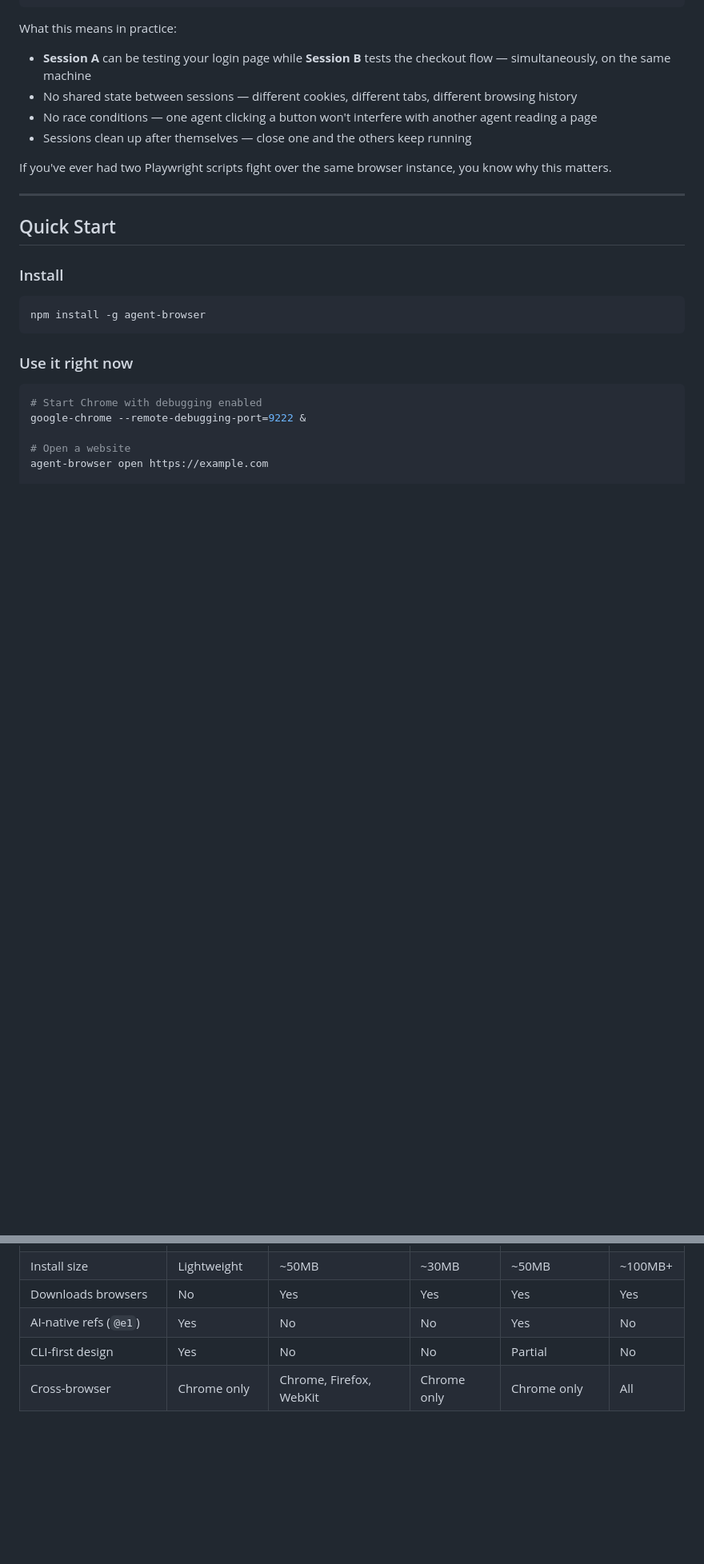
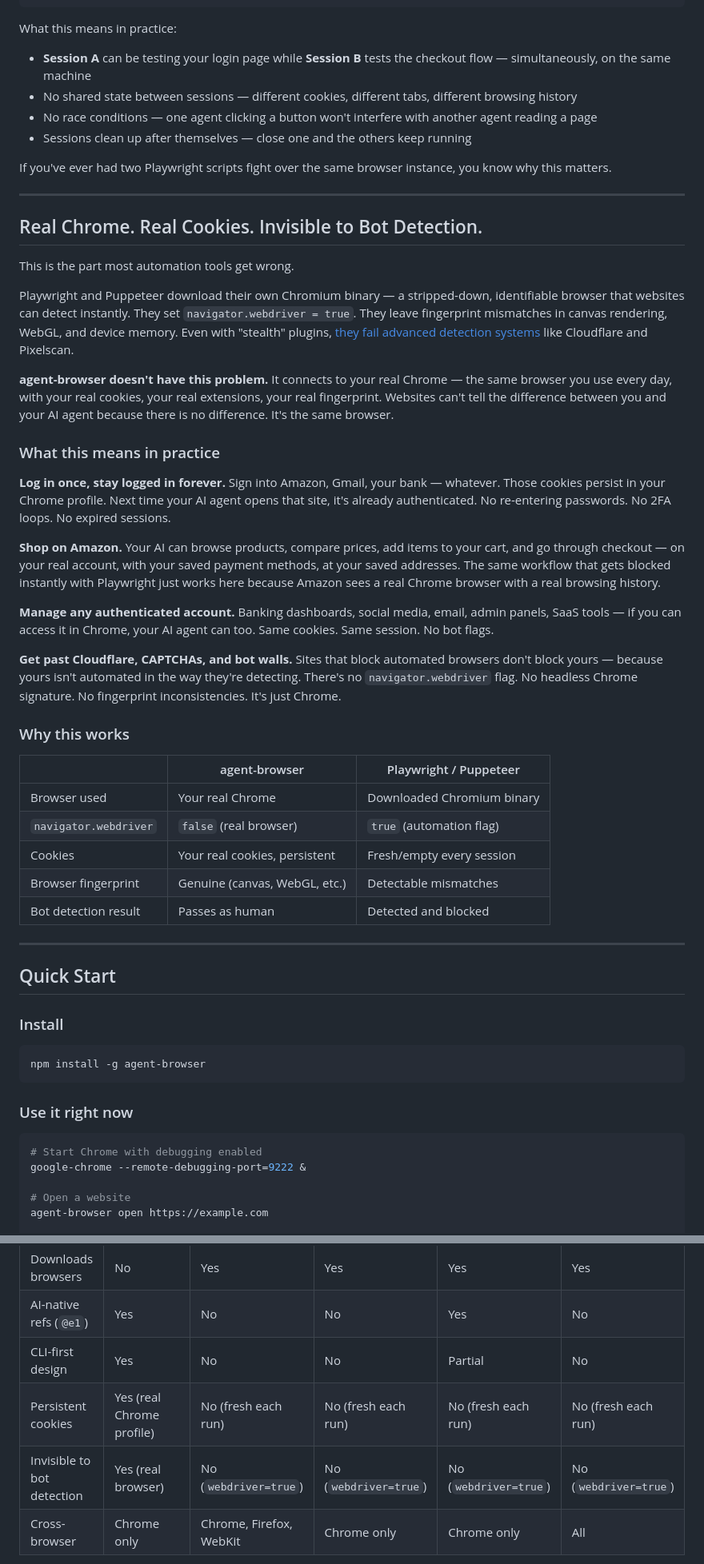
Before and after one commit to CalebDane7/agent-browser, a Markdown page: README.md, 2 parts joined by grey strips. Shown at 80% size. Rendered like a GitHub page; blank space fills up the shorter version.

Commit message:
Add persistent cookies and bot detection section to README
Highlights real Chrome advantage: persistent login cookies, genuine
browser fingerprint, invisible to Cloudflare/bot detection. Added
Amazon shopping and account management use cases.

Co-Authored-By: Claude Opus 4.6 <noreply@anthropic.com>

```diff
--- a/README.md
+++ b/README.md
@@ -89,6 +89,36 @@ What this means in practice:
 - Sessions clean up after themselves — close one and the others keep running
 
 If you've ever had two Playwright scripts fight over the same browser instance, you know why this matters.
+
+---
+
+## Real Chrome. Real Cookies. Invisible to Bot Detection.
+
+This is the part most automation tools get wrong.
+
+Playwright and Puppeteer download their own Chromium binary — a stripped-down, identifiable browser that websites can detect instantly. They set `navigator.webdriver = true`. They leave fingerprint mismatches in canvas rendering, WebGL, and device memory. Even with "stealth" plugins, [they fail advanced detection systems](https://blog.castle.io/how-to-detect-headless-chrome-bots-instrumented-with-playwright/) like Cloudflare and Pixelscan.
+
+**agent-browser doesn't have this problem.** It connects to your real Chrome — the same browser you use every day, with your real cookies, your real extensions, your real fingerprint. Websites can't tell the difference between you and your AI agent because there is no difference. It's the same browser.
+
+### What this means in practice
+
+**Log in once, stay logged in forever.** Sign into Amazon, Gmail, your bank — whatever. Those cookies persist in your Chrome profile. Next time your AI agent opens that site, it's already authenticated. No re-entering passwords. No 2FA loops. No expired sessions.
+
+**Shop on Amazon.** Your AI can browse products, compare prices, add items to your cart, and go through checkout — on your real account, with your saved payment methods, at your saved addresses. The same workflow that gets blocked instantly with Playwright just works here because Amazon sees a real Chrome browser with a real browsing history.
+
+**Manage any authenticated account.** Banking dashboards, social media, email, admin panels, SaaS tools — if you can access it in Chrome, your AI agent can too. Same cookies. Same session. No bot flags.
+
+**Get past Cloudflare, CAPTCHAs, and bot walls.** Sites that block automated browsers don't block yours — because yours isn't automated in the way they're detecting. There's no `navigator.webdriver` flag. No headless Chrome signature. No fingerprint inconsistencies. It's just Chrome.
+
+### Why this works
+
+| | agent-browser | Playwright / Puppeteer |
+|---|---|---|
+| Browser used | Your real Chrome | Downloaded Chromium binary |
+| `navigator.webdriver` | `false` (real browser) | `true` (automation flag) |
+| Cookies | Your real cookies, persistent | Fresh/empty every session |
+| Browser fingerprint | Genuine (canvas, WebGL, etc.) | Detectable mismatches |
+| Bot detection result | Passes as human | Detected and blocked |
 
 ---
 
@@ -209,6 +240,8 @@ Claude Code  →  agent-browser CLI (Rust)  →  daemon (Node.js)  →  Chrome C
 | Downloads browsers | No | Yes | Yes | Yes | Yes |
 | AI-native refs (`@e1`) | Yes | No | No | Yes | No |
 | CLI-first design | Yes | No | No | Partial | No |
+| Persistent cookies | Yes (real Chrome profile) | No (fresh each run) | No (fresh each run) | No (fresh each run) | No (fresh each run) |
+| Invisible to bot detection | Yes (real browser) | No (`webdriver=true`) | No (`webdriver=true`) | No (`webdriver=true`) | No (`webdriver=true`) |
 | Cross-browser | Chrome only | Chrome, Firefox, WebKit | Chrome only | Chrome only | All |
 
 **The trade-off is intentional**: agent-browser only supports Chrome because that's what AI agents need. Dropping Firefox and WebKit means zero bundled browsers, zero extra downloads, and a much simpler codebase.
```
Also changed, not shown: other parts of README.md (+1 -0 lines).
